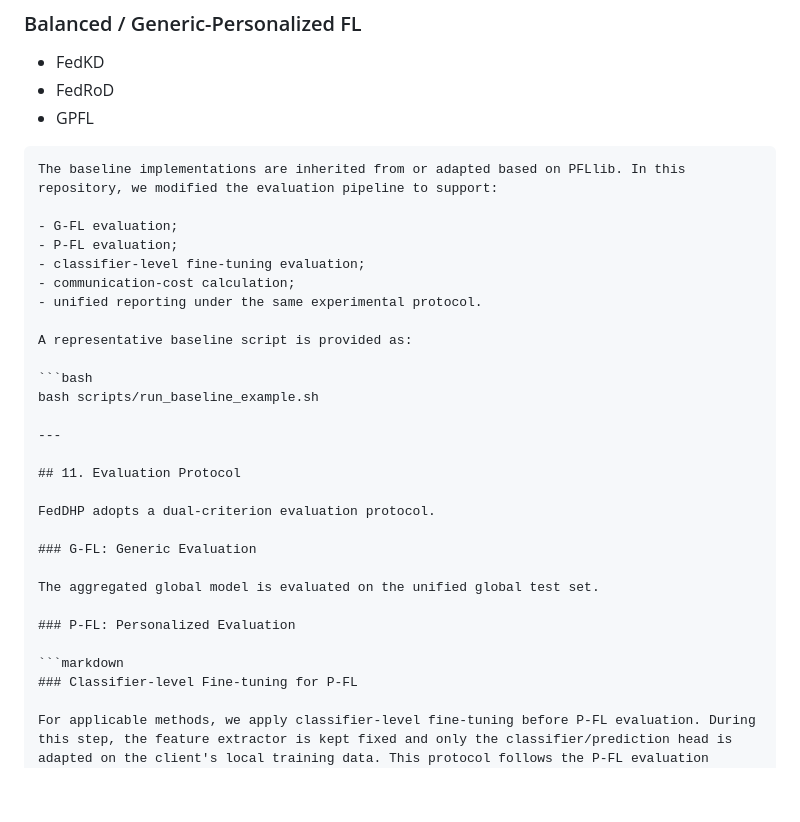
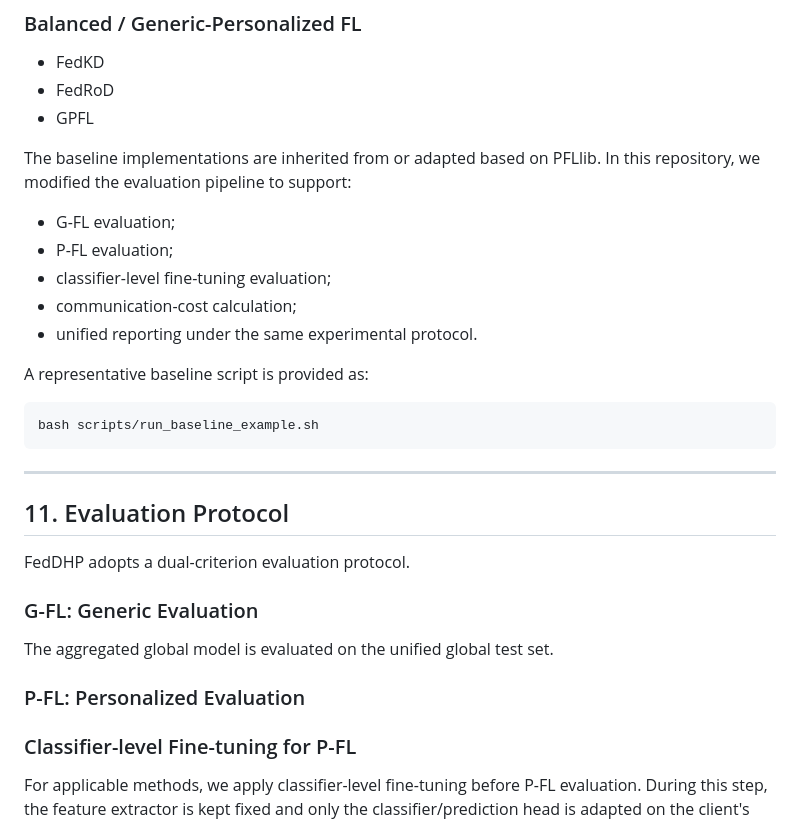
Before and after one commit to Cherry-love-math/FedDHP, a Markdown page: README.md, the part around the change. Drawn GitHub-style; blank space fills up the shorter version.

Commit message:
Fix README 3.0

`````diff
--- a/README.md
+++ b/README.md
@@ -374,7 +374,6 @@ The paper compares FedDHP with nine representative baselines.
 - FedRoD
 - GPFL
 
-````markdown
 The baseline implementations are inherited from or adapted based on PFLlib. In this repository, we modified the evaluation pipeline to support:
 
 - G-FL evaluation;
@@ -387,7 +386,7 @@ A representative baseline script is provided as:
 
 ```bash
 bash scripts/run_baseline_example.sh
-
+```
 ---
 
 ## 11. Evaluation Protocol
@@ -400,7 +399,7 @@ The aggregated global model is evaluated on the unified global test set.
 
 ### P-FL: Personalized Evaluation
 
-```markdown
+
 ### Classifier-level Fine-tuning for P-FL
 
 For applicable methods, we apply classifier-level fine-tuning before P-FL evaluation. During this step, the feature extractor is kept fixed and only the classifier/prediction head is adapted on the client's local training data. This protocol follows the P-FL evaluation setting used in the paper and is intended to measure deployable client-side personalization under the same evaluation pipeline.
`````
